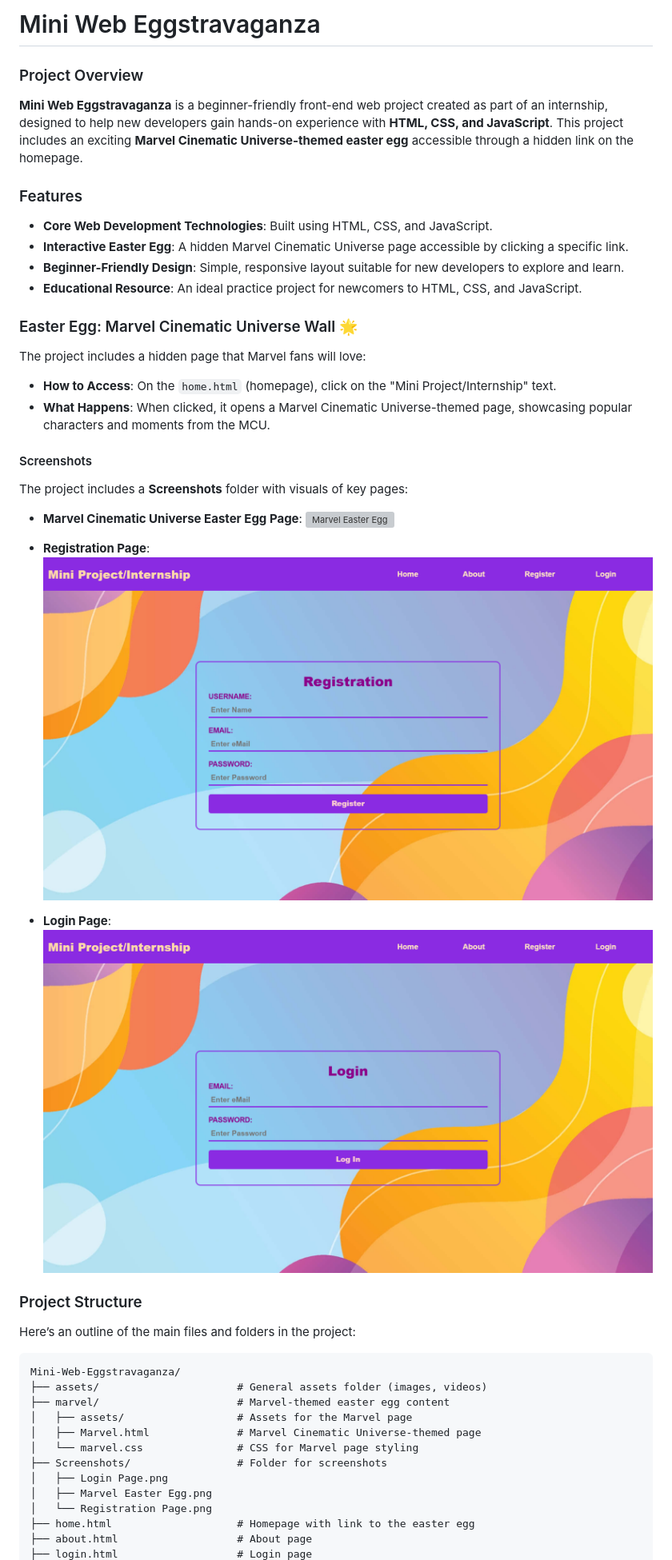
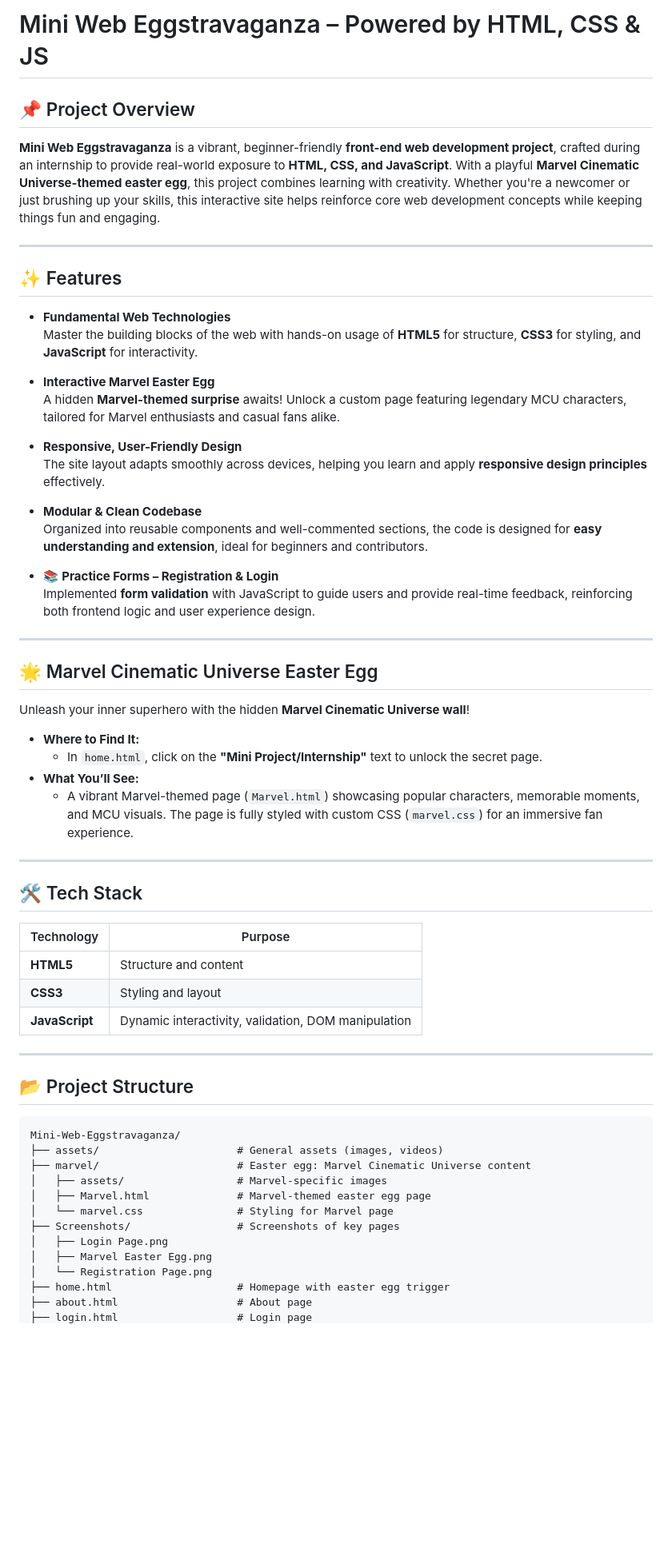
Before and after one commit to er-anubhavgoel/Mini-Web-Eggstravaganza, a Markdown page: README.md, the part around one of its changes. Shown at 80% size. GitHub-like rendering; blank space fills up the shorter version; grey boxes are pictures that could not be loaded.

````diff
--- a/README.md
+++ b/README.md
@@ -1,45 +1,62 @@
-# Mini Web Eggstravaganza
+# Mini Web Eggstravaganza – Powered by HTML, CSS & JS
 
-### Project Overview
-**Mini Web Eggstravaganza** is a beginner-friendly front-end web project created as part of an internship, designed to help new developers gain hands-on experience with **HTML, CSS, and JavaScript**. This project includes an exciting **Marvel Cinematic Universe-themed easter egg** accessible through a hidden link on the homepage.
+## 📌 Project Overview
+**Mini Web Eggstravaganza** is a vibrant, beginner-friendly **front-end web development project**, crafted during an internship to provide real-world exposure to **HTML, CSS, and JavaScript**. With a playful **Marvel Cinematic Universe-themed easter egg**, this project combines learning with creativity. Whether you're a newcomer or just brushing up your skills, this interactive site helps reinforce core web development concepts while keeping things fun and engaging.
 
-### Features
-- **Core Web Development Technologies**: Built using HTML, CSS, and JavaScript.
-- **Interactive Easter Egg**: A hidden Marvel Cinematic Universe page accessible by clicking a specific link.
-- **Beginner-Friendly Design**: Simple, responsive layout suitable for new developers to explore and learn.
-- **Educational Resource**: An ideal practice project for newcomers to HTML, CSS, and JavaScript.
+---
 
-### Easter Egg: Marvel Cinematic Universe Wall 🌟
-The project includes a hidden page that Marvel fans will love:
-- **How to Access**: On the `home.html` (homepage), click on the "Mini Project/Internship" text.
-- **What Happens**: When clicked, it opens a Marvel Cinematic Universe-themed page, showcasing popular characters and moments from the MCU.
+## ✨ Features
 
-#### Screenshots
-The project includes a **Screenshots** folder with visuals of key pages:
+- **Fundamental Web Technologies**
+  Master the building blocks of the web with hands-on usage of **HTML5** for structure, **CSS3** for styling, and **JavaScript** for interactivity.
 
-- **Marvel Cinematic Universe Easter Egg Page**:
-  ![Marvel Easter Egg](https://github.com/er-anubhavgoel/Mini-Web-Eggstravaganza/blob/main/Screenshots/Marvel%20Easter%20Egg.png)
+- **Interactive Marvel Easter Egg**
+  A hidden **Marvel-themed surprise** awaits! Unlock a custom page featuring legendary MCU characters, tailored for Marvel enthusiasts and casual fans alike.
 
-- **Registration Page**:
-  ![Registration Page](https://github.com/er-anubhavgoel/Mini-Web-Eggstravaganza/blob/main/Screenshots/Registration%20Page.png)
+- **Responsive, User-Friendly Design**
+  The site layout adapts smoothly across devices, helping you learn and apply **responsive design principles** effectively.
 
-- **Login Page**:
-  ![Login Page](https://github.com/er-anubhavgoel/Mini-Web-Eggstravaganza/blob/main/Screenshots/Login%20Page.png)
+- **Modular & Clean Codebase**
+  Organized into reusable components and well-commented sections, the code is designed for **easy understanding and extension**, ideal for beginners and contributors.
 
-### Project Structure
-Here’s an outline of the main files and folders in the project:
+- 📚 **Practice Forms – Registration & Login**
+  Implemented **form validation** with JavaScript to guide users and provide real-time feedback, reinforcing both frontend logic and user experience design.
+
+---
+
+## 🌟 Marvel Cinematic Universe Easter Egg
+
+Unleash your inner superhero with the hidden **Marvel Cinematic Universe wall**!
+- **Where to Find It:**
+  - In `home.html`, click on the **"Mini Project/Internship"** text to unlock the secret page.
+- **What You’ll See:**
+  - A vibrant Marvel-themed page (`Marvel.html`) showcasing popular characters, memorable moments, and MCU visuals. The page is fully styled with custom CSS (`marvel.css`) for an immersive fan experience.
+
+---
+
+## 🛠 Tech Stack
+
+| Technology | Purpose |
+|------------|---------|
+| **HTML5**  | Structure and content |
+| **CSS3**   | Styling and layout |
+| **JavaScript** | Dynamic interactivity, validation, DOM manipulation |
+
+---
+
+## 📂 Project Structure
 
 ```plaintext
 Mini-Web-Eggstravaganza/
-├── assets/                      # General assets folder (images, videos)
-├── marvel/                      # Marvel-themed easter egg content
-│   ├── assets/                  # Assets for the Marvel page
-│   ├── Marvel.html              # Marvel Cinematic Universe-themed page
-│   └── marvel.css               # CSS for Marvel page styling
-├── Screenshots/                 # Folder for screenshots
+├── assets/                      # General assets (images, videos)
+├── marvel/                      # Easter egg: Marvel Cinematic Universe content
+│   ├── assets/                  # Marvel-specific images
+│   ├── Marvel.html              # Marvel-themed easter egg page
+│   └── marvel.css               # Styling for Marvel page
+├── Screenshots/                 # Screenshots of key pages
 │   ├── Login Page.png
 │   ├── Marvel Easter Egg.png
 │   └── Registration Page.png
-├── home.html                    # Homepage with link to the easter egg
+├── home.html                    # Homepage with easter egg trigger
 ├── about.html                   # About page
 ├── login.html                   # Login page
````
Also changed, not shown: other parts of README.md (+31 -67 lines).
